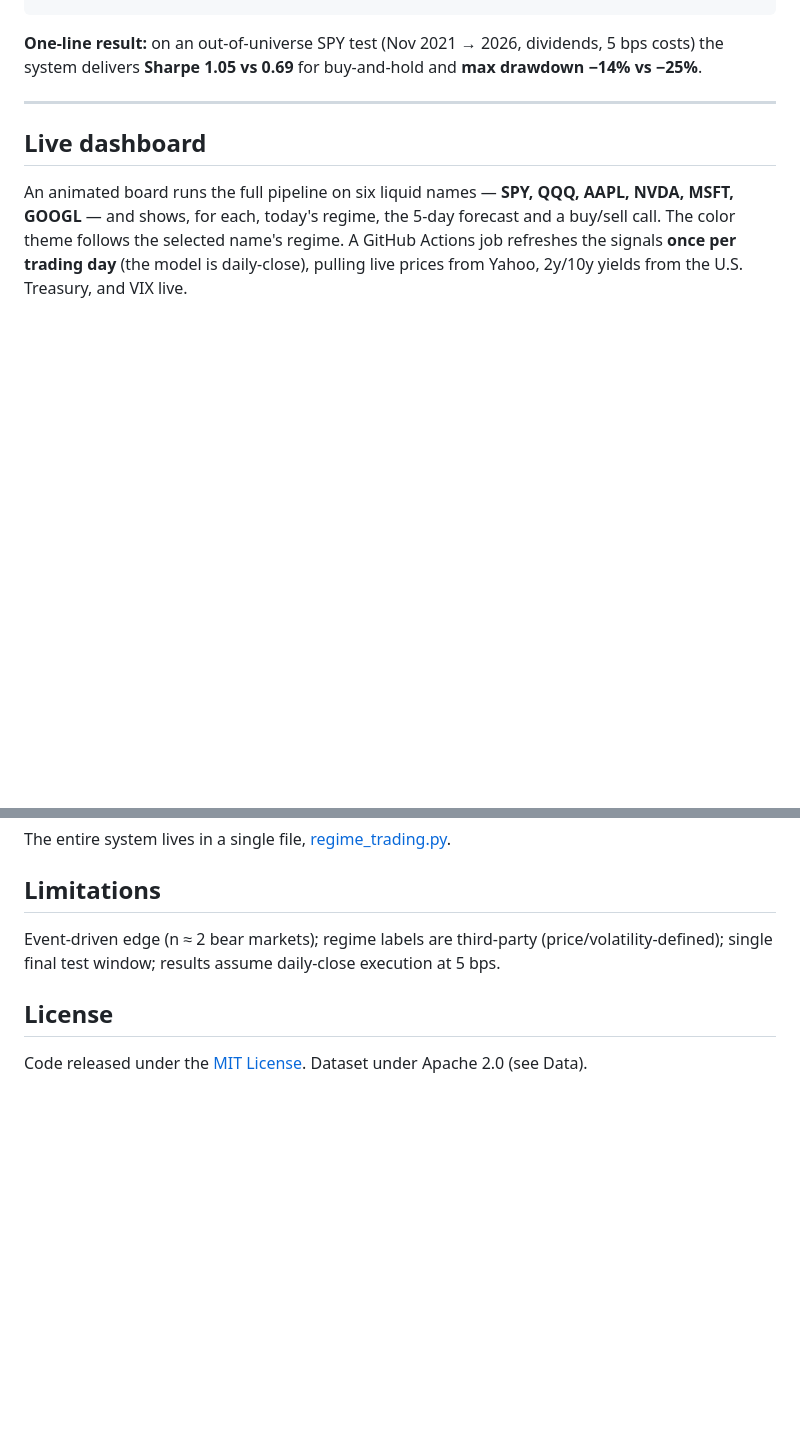
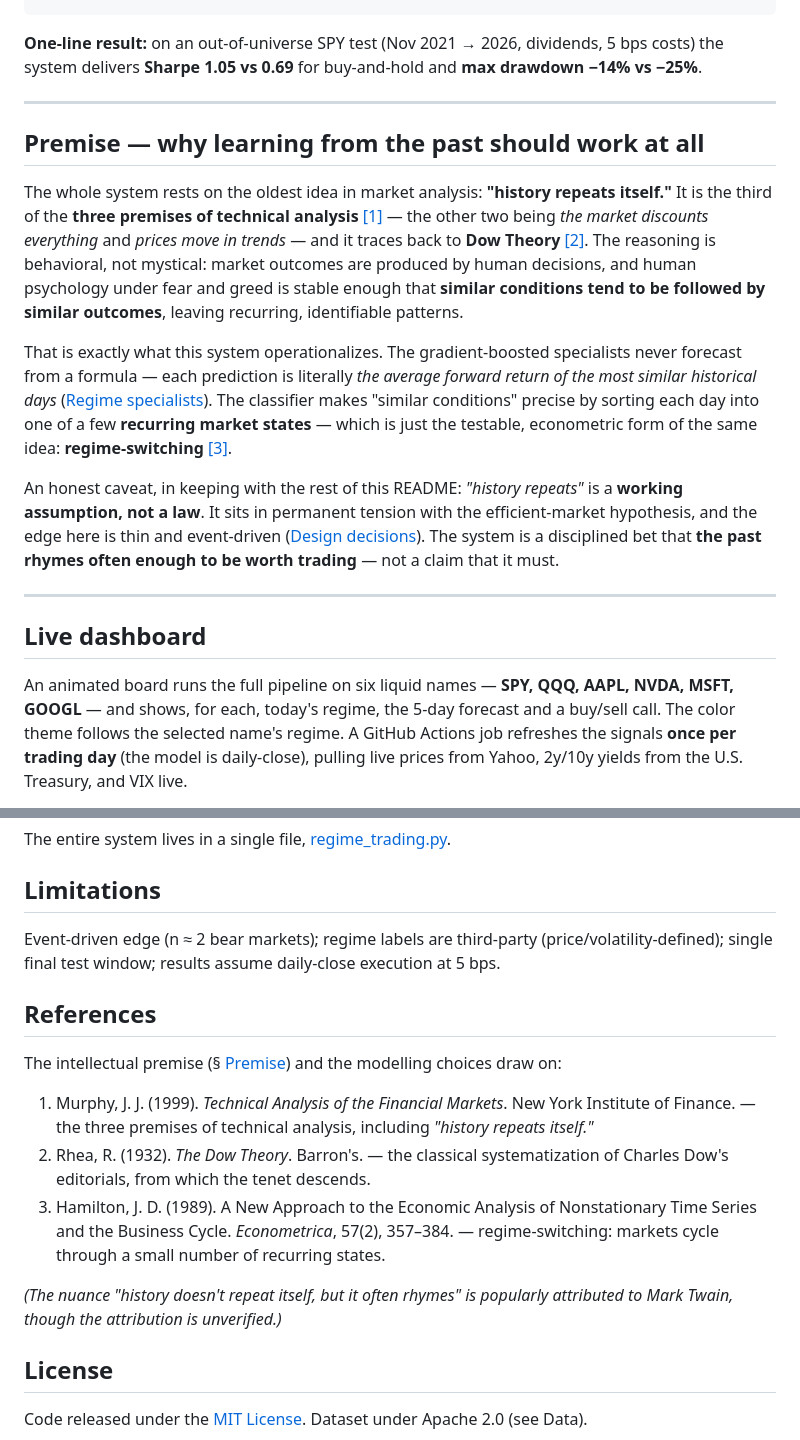
Before and after one commit to davidxu277/alpha-timing, a Markdown page: README.md, 2 parts joined by grey strips. Rendered like a GitHub page; blank space fills up the shorter version.

Commit message:
docs: add 'Premise' section — the system's basis in the technical-analysis tenet 'history repeats itself' (Dow Theory), with references

```diff
--- a/README.md
+++ b/README.md
@@ -52,6 +52,28 @@ near-term return. A **decision layer** turns that prediction into a position bet
 
 **One-line result:** on an out-of-universe SPY test (Nov 2021 → 2026, dividends, 5 bps costs) the
 system delivers **Sharpe 1.05 vs 0.69** for buy-and-hold and **max drawdown −14% vs −25%**.
+
+---
+
+## Premise — why learning from the past should work at all
+
+The whole system rests on the oldest idea in market analysis: **"history repeats itself."** It is the
+third of the **three premises of technical analysis** [[1]](#references) — the other two being *the market
+discounts everything* and *prices move in trends* — and it traces back to **Dow Theory** [[2]](#references).
+The reasoning is behavioral, not mystical: market outcomes are produced by human decisions, and human
+psychology under fear and greed is stable enough that **similar conditions tend to be followed by similar
+outcomes**, leaving recurring, identifiable patterns.
+
+That is exactly what this system operationalizes. The gradient-boosted specialists never forecast from a
+formula — each prediction is literally *the average forward return of the most similar historical days*
+([Regime specialists](#2--regime-specialists)). The classifier makes "similar conditions" precise by
+sorting each day into one of a few **recurring market states** — which is just the testable, econometric
+form of the same idea: **regime-switching** [[3]](#references).
+
+An honest caveat, in keeping with the rest of this README: *"history repeats"* is a **working assumption,
+not a law**. It sits in permanent tension with the efficient-market hypothesis, and the edge here is thin
+and event-driven ([Design decisions](#design-decisions--tradeoffs)). The system is a disciplined bet that
+**the past rhymes often enough to be worth trading** — not a claim that it must.
 
 ---
 
@@ -315,6 +337,16 @@ The entire system lives in a single file, [regime_trading.py](regime_trading.py)
 Event-driven edge (n ≈ 2 bear markets); regime labels are third-party (price/volatility-defined);
 single final test window; results assume daily-close execution at 5 bps.
 
+## References
+
+The intellectual premise (§ [Premise](#premise--why-learning-from-the-past-should-work-at-all)) and the modelling choices draw on:
+
+1. Murphy, J. J. (1999). *Technical Analysis of the Financial Markets*. New York Institute of Finance. — the three premises of technical analysis, including *"history repeats itself."*
+2. Rhea, R. (1932). *The Dow Theory*. Barron's. — the classical systematization of Charles Dow's editorials, from which the tenet descends.
+3. Hamilton, J. D. (1989). A New Approach to the Economic Analysis of Nonstationary Time Series and the Business Cycle. *Econometrica*, 57(2), 357–384. — regime-switching: markets cycle through a small number of recurring states.
+
+*(The nuance "history doesn't repeat itself, but it often rhymes" is popularly attributed to Mark Twain, though the attribution is unverified.)*
+
 ## License
 
 Code released under the [MIT License](LICENSE). Dataset under Apache 2.0 (see Data).
```
Also changed, not shown: README.zh.md (+20 -0 lines).
